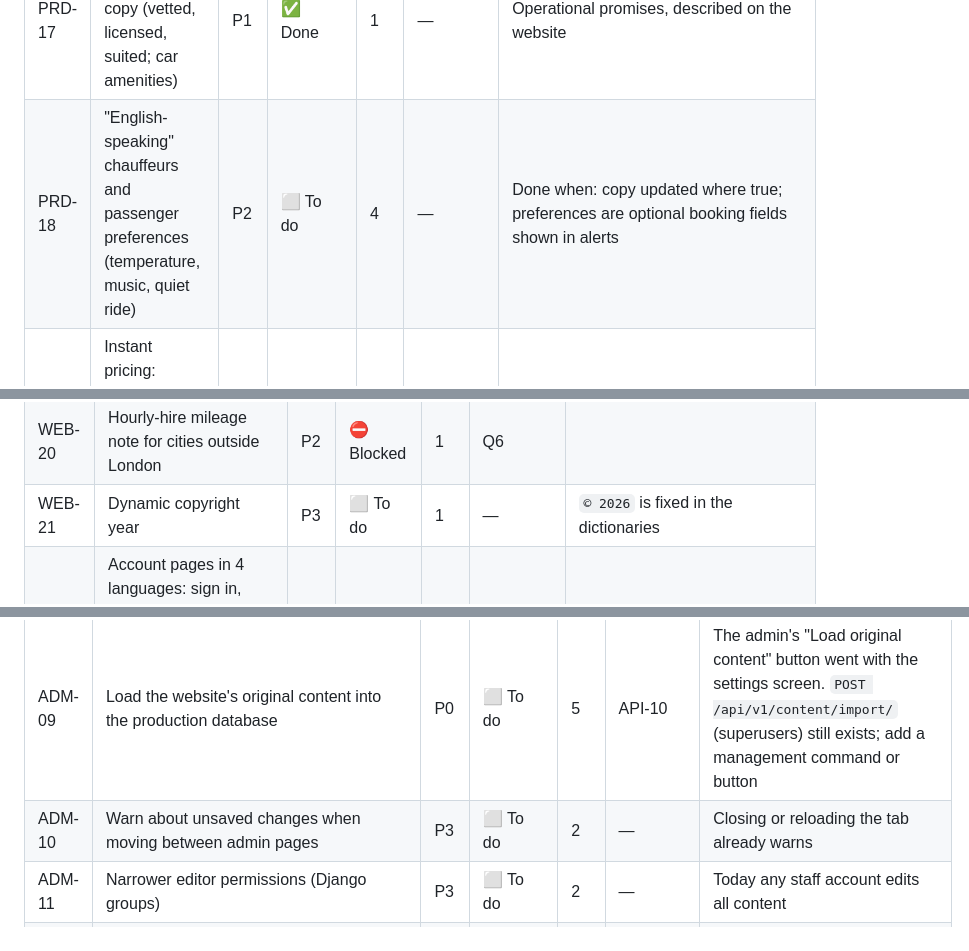
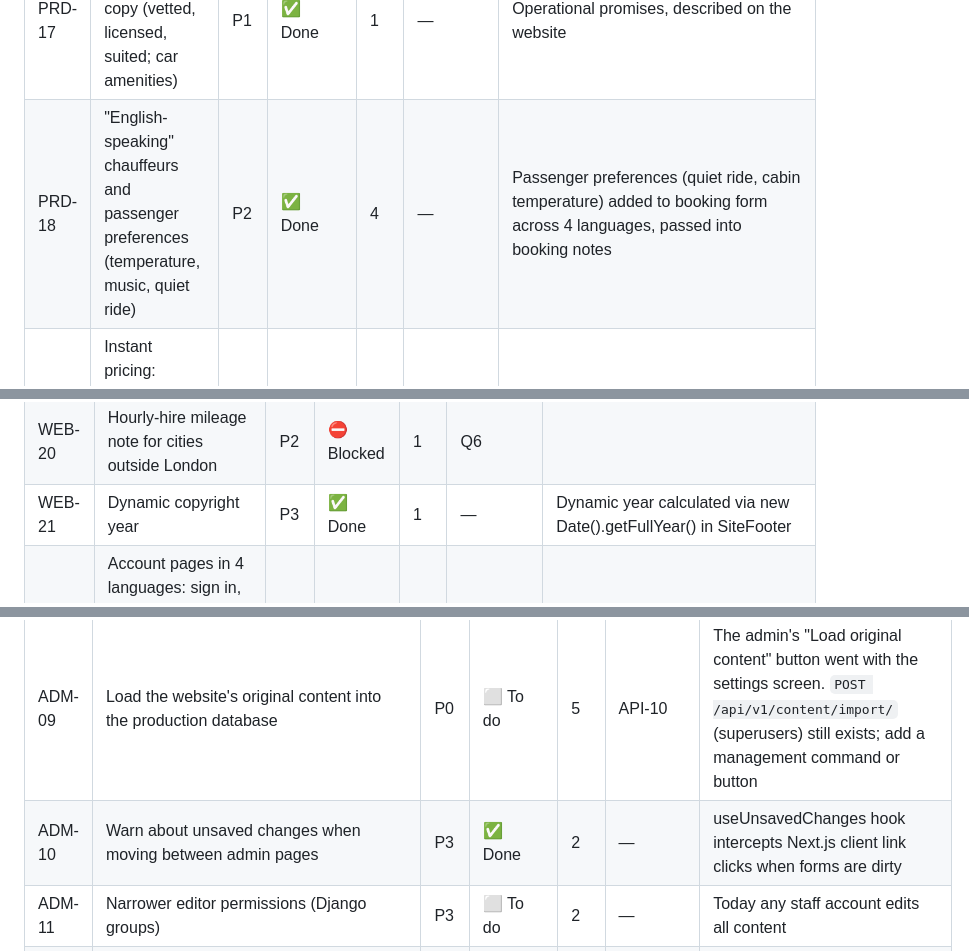
Before and after one commit to NHasan143/driveo-creative, a Markdown page: project_context.md, 3 parts joined by grey strips. Rendered like a GitHub page.

```diff
--- a/project_context.md
+++ b/project_context.md
@@ -297,7 +297,7 @@ The master list. Columns: **ID** · **Feature / task** · **Pri**ority · **Stat
 | PRD-15 | "All-inclusive" price statement (tolls, taxes, fees, gratuity) | P2 | ⛔ Blocked | 4 | Q14 | Copy in 4 languages, only once the business confirms it |
 | PRD-16 | Carbon offset programme | P3 | ⛔ Blocked | 8 | Q14 | Needs an offset partner first; then copy and, if wanted, a per-ride estimate |
 | PRD-17 | Chauffeur standards copy (vetted, licensed, suited; car amenities) | P1 | ✅ Done | 1 | — | Operational promises, described on the website |
-| PRD-18 | "English-speaking" chauffeurs and passenger preferences (temperature, music, quiet ride) | P2 | ⬜ To do | 4 | — | Done when: copy updated where true; preferences are optional booking fields shown in alerts |
+| PRD-18 | "English-speaking" chauffeurs and passenger preferences (temperature, music, quiet ride) | P2 | ✅ Done | 4 | — | Passenger preferences (quiet ride, cabin temperature) added to booking form across 4 languages, passed into booking notes |
 | PRD-19 | Instant pricing: distance/time-based fixed price shown before booking | P3 | 💤 Later | 8 | Q5, Q12 | Needs pricing rules, a route/distance service and API-17 |
 | PRD-20 | Booking management: bookings with a status, modify or cancel on web | P1 | ✅ Done | 2 | PRD-25 | Statuses pending/confirmed/completed/cancelled; customers change or cancel until 24 h before pickup from the email link (`/booking`) or My account; staff confirm, assign the chauffeur and cancel in Django's admin. Apps: MOB-02 |
 | PRD-21 | Corporate accounts: company bookers, booking for guests, consolidated invoices, account manager | P3 | 💤 Later | 8 | PRD-20, PRD-23 | |
@@ -330,7 +330,7 @@ The master list. Columns: **ID** · **Feature / task** · **Pri**ority · **Stat
 | WEB-18 | Replace the sample testimonial with a real, approved quote | P1 | ⛔ Blocked | 1 | Q8 | |
 | WEB-19 | Native-speaker review of FR, BG and AR copy | P1 | ⬜ To do | 1 | — | |
 | WEB-20 | Hourly-hire mileage note for cities outside London | P2 | ⛔ Blocked | 1 | Q6 | |
-| WEB-21 | Dynamic copyright year | P3 | ⬜ To do | 1 | — | `© 2026` is fixed in the dictionaries |
+| WEB-21 | Dynamic copyright year | P3 | ✅ Done | 1 | — | Dynamic year calculated via new Date().getFullYear() in SiteFooter |
 | WEB-22 | Account pages in 4 languages: sign in, create account, forgot/reset password, My account; Account link in header (640px+) and footer; booking form pre-fill | P1 | ✅ Done | 4 | API-20 | `src/features/account/`. Copy needs the native-speaker review (WEB-19) |
 
 ### 7.3 Content admin (`ADM`): `frontend/src/admin/`, at `/admin`
@@ -346,7 +346,7 @@ The master list. Columns: **ID** · **Feature / task** · **Pri**ority · **Stat
 | ADM-07 | Site settings screen (company, contacts, social links, testimonials) | P2 | ➖ Dropped | 2 | — | Removed 2026-10-27: site information stays in `frontend/src/config/site.ts`. The backend model and endpoint remain unused (API-19) |
 | ADM-08 | Services added in the admin are bookable in the booking form | P2 | ⛔ Blocked | 4 | decision | Today only the four built-in services are bookable. Needed for PRD-13 |
 | ADM-09 | Load the website's original content into the production database | P0 | ⬜ To do | 5 | API-10 | The admin's "Load original content" button went with the settings screen. `POST /api/v1/content/import/` (superusers) still exists; add a management command or button |
-| ADM-10 | Warn about unsaved changes when moving between admin pages | P3 | ⬜ To do | 2 | — | Closing or reloading the tab already warns |
+| ADM-10 | Warn about unsaved changes when moving between admin pages | P3 | ✅ Done | 2 | — | useUnsavedChanges hook intercepts Next.js client link clicks when forms are dirty |
 | ADM-11 | Narrower editor permissions (Django groups) | P3 | ⬜ To do | 2 | — | Today any staff account edits all content |
 | ADM-12 | Customers screen: search, details, their bookings, deactivate or reactivate | P1 | ✅ Done | 2 | API-20 | `/admin/customers`; links each booking to Django's admin |
 | ADM-13 | Staff screen (superusers): add staff, make superuser, deactivate, set a password | P1 | ✅ Done | 2 | API-20 | `/admin/staff`; hidden from other staff |
```
Also changed, not shown: other parts of project_context.md (+9 -9 lines).
